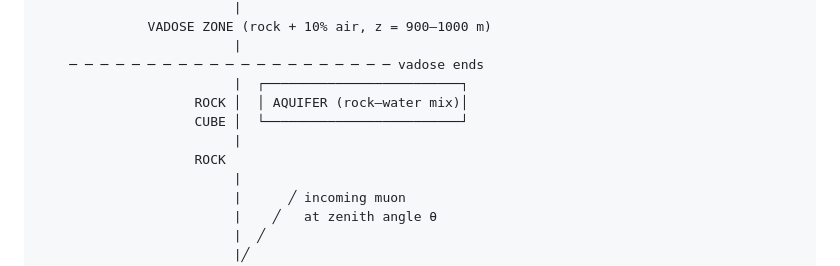
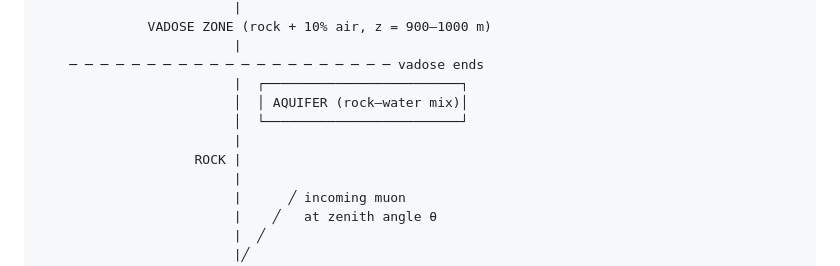
Before and after one commit to grinisrit/diffpumas.jl, a Markdown page: docs/diff_flux.md, the part around one of its changes. Rendered like a GitHub page.

Commit message:
fix diagram

```diff
--- a/docs/diff_flux.md
+++ b/docs/diff_flux.md
@@ -436,10 +437,10 @@ Fixed geometry: detector at 1000 m depth (z = 0), rock surface at z = 1000 m, ai
                          |
     ─ ─ ─ ─ ─ ─ ─ ─ ─ ─ ─ ─ ─ ─ ─ ─ ─ ─ ─ ─ ─ vadose ends
                          |  ┌─────────────────────────┐
-                    ROCK │  │ AQUIFER (rock–water mix)│
-                    CUBE │  └─────────────────────────┘
+                         │  │ AQUIFER (rock–water mix)│
+                         │  └─────────────────────────┘
                          |
-                    ROCK
+                    ROCK |
                          |
                          |      ╱ incoming muon
                          |    ╱   at zenith angle θ
```
Also changed, not shown: other parts of docs/diff_flux.md (+1 -0 lines).
